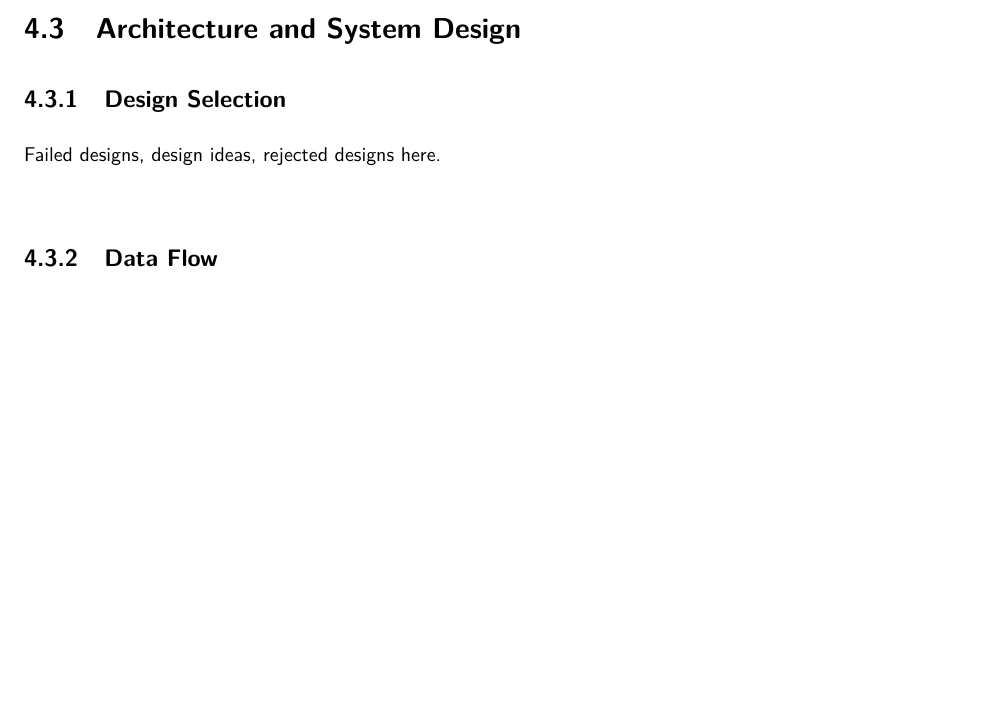
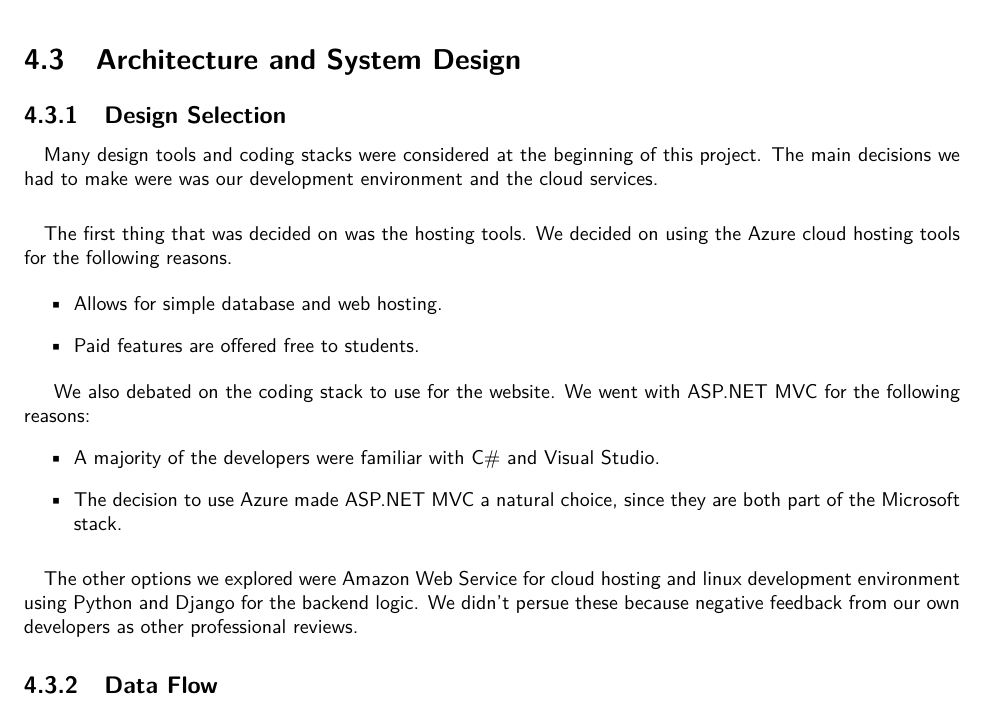
Before and after one commit to SDSMT-CSC/AugmentedEducation, a LaTeX book (DesignTemplate/DesignDocument.tex, which reads DesignTemplate/design.tex): part of page 32 of 124, cut so that both start at the same text, the shorter picture padded with empty space. Compiled offline with pdfLaTeX.

Commit message:
added the design selection sections

```diff
--- a/DesignTemplate/design.tex
+++ b/DesignTemplate/design.tex
@@ -53,7 +53,29 @@ Models created in most common Computer Aided Design software can export to some
 % {\it It is important for you to say why as much as what.   }
 
    \subsection{Design Selection}
- Failed designs, design ideas, rejected designs here.
+   \paragraph{}
+ Many design tools and coding stacks were considered at the beginning of this project.
+ The main decisions we had to make were was our development environment and the cloud services.
+
+ \paragraph{}
+ The first thing that was decided on was the hosting tools.
+ We decided on using the Azure cloud hosting tools for the following reasons.
+
+ \begin{itemize}
+    \item Allows for simple database and web hosting.
+    \item Paid features are offered free to students.
+ \end{itemize}
+
+ We also debated on the coding stack to use for the website.
+ We went with ASP.NET MVC for the following reasons:
+\begin{itemize}
+    \item A majority of the developers were familiar with C\# and Visual Studio.
+    \item The decision to use Azure made ASP.NET MVC a natural choice, since they are both part of the Microsoft stack.
+\end{itemize}
+
+\paragraph{}
+The other options we explored were Amazon Web Service for cloud hosting and linux development environment using Python and Django for the backend logic.
+We didn't persue these because negative feedback from our own developers as other professional reviews.
 
  \subsection{Data Flow}
 The web interface for users creates a data upstream exists between a web browser and a cloud server. Users may upload, update, and delete remotely hosted files.
```
